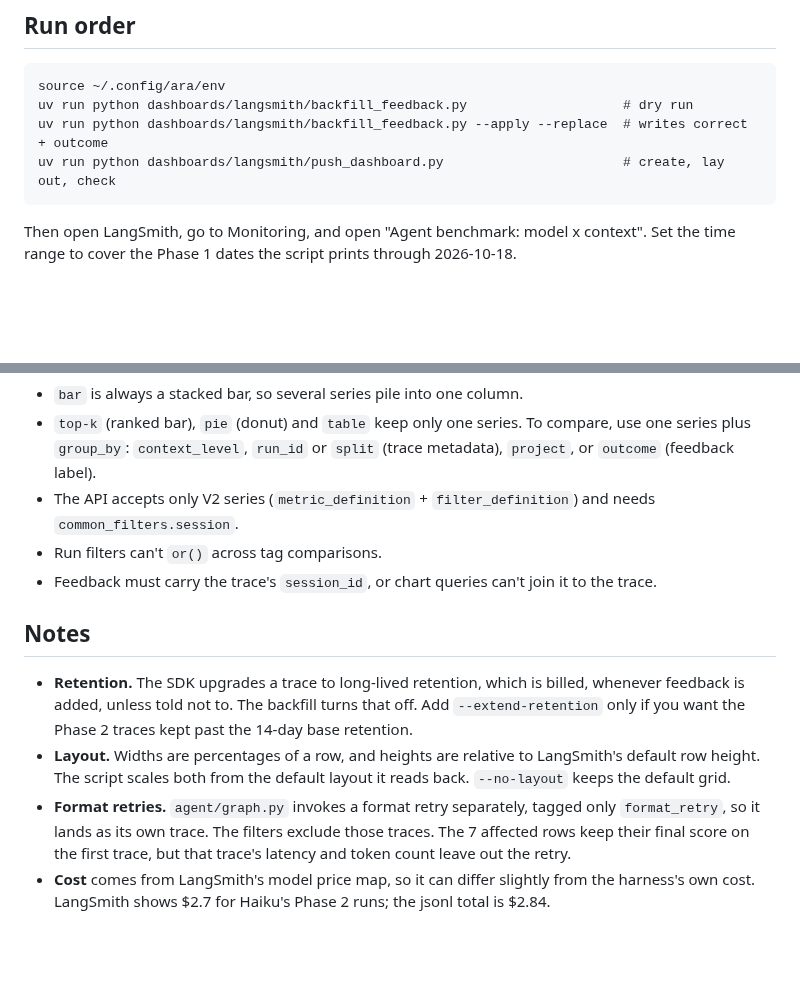
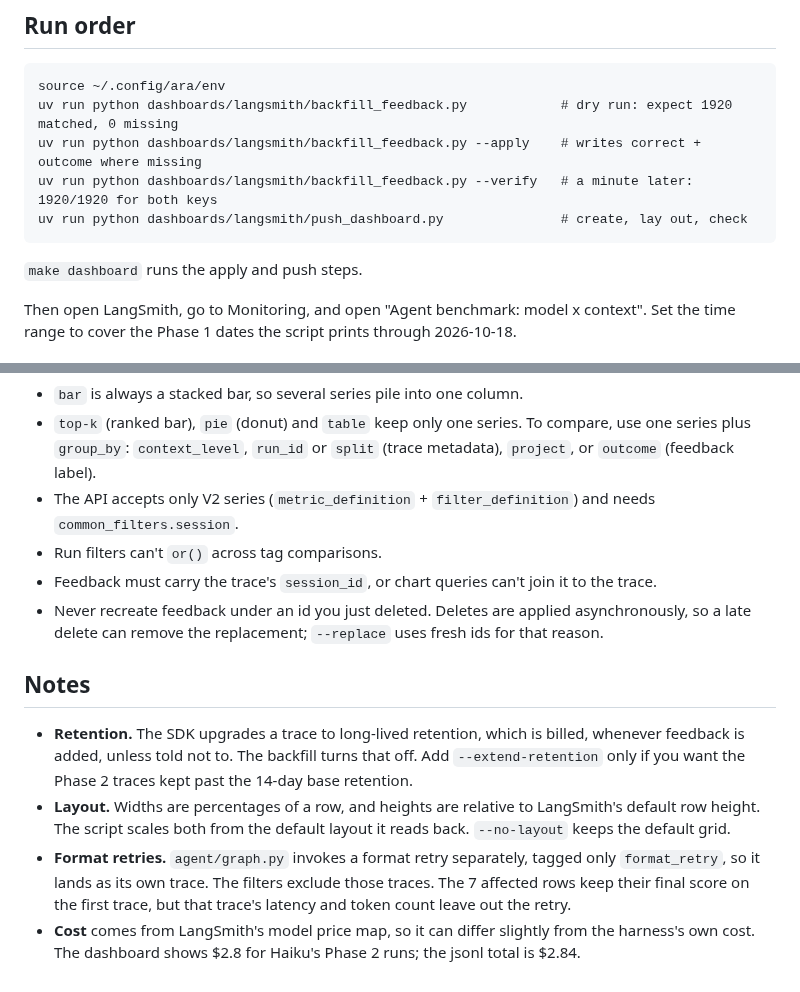
Before and after one commit to JacobWillson13/agent-ready-analytics, a Markdown page: dashboards/langsmith/README.md, 2 parts joined by grey strips. GitHub-like rendering; blank space fills up the shorter version.

````diff
--- a/dashboards/langsmith/README.md
+++ b/dashboards/langsmith/README.md
@@ -24,10 +24,13 @@ It's laid out as two screenshots.
 
 ```
 source ~/.config/ara/env
-uv run python dashboards/langsmith/backfill_feedback.py                    # dry run
-uv run python dashboards/langsmith/backfill_feedback.py --apply --replace  # writes correct + outcome
-uv run python dashboards/langsmith/push_dashboard.py                       # create, lay out, check
+uv run python dashboards/langsmith/backfill_feedback.py            # dry run: expect 1920 matched, 0 missing
+uv run python dashboards/langsmith/backfill_feedback.py --apply    # writes correct + outcome where missing
+uv run python dashboards/langsmith/backfill_feedback.py --verify   # a minute later: 1920/1920 for both keys
+uv run python dashboards/langsmith/push_dashboard.py               # create, lay out, check
 ```
+
+`make dashboard` runs the apply and push steps.
 
 Then open LangSmith, go to Monitoring, and open "Agent benchmark: model x context". Set the time range to cover the Phase 1 dates the script prints through 2026-10-18.
 
@@ -38,10 +41,11 @@ Then open LangSmith, go to Monitoring, and open "Agent benchmark: model x contex
 - The API accepts only V2 series (`metric_definition` + `filter_definition`) and needs `common_filters.session`.
 - Run filters can't `or()` across tag comparisons.
 - Feedback must carry the trace's `session_id`, or chart queries can't join it to the trace.
+- Never recreate feedback under an id you just deleted. Deletes are applied asynchronously, so a late delete can remove the replacement; `--replace` uses fresh ids for that reason.
 
 ## Notes
 
 - **Retention.** The SDK upgrades a trace to long-lived retention, which is billed, whenever feedback is added, unless told not to. The backfill turns that off. Add `--extend-retention` only if you want the Phase 2 traces kept past the 14-day base retention.
 - **Layout.** Widths are percentages of a row, and heights are relative to LangSmith's default row height. The script scales both from the default layout it reads back. `--no-layout` keeps the default grid.
 - **Format retries.** `agent/graph.py` invokes a format retry separately, tagged only `format_retry`, so it lands as its own trace. The filters exclude those traces. The 7 affected rows keep their final score on the first trace, but that trace's latency and token count leave out the retry.
-- **Cost** comes from LangSmith's model price map, so it can differ slightly from the harness's own cost. LangSmith shows $2.7 for Haiku's Phase 2 runs; the jsonl total is $2.84.
+- **Cost** comes from LangSmith's model price map, so it can differ slightly from the harness's own cost. The dashboard shows $2.8 for Haiku's Phase 2 runs; the jsonl total is $2.84.
````
Also changed, not shown: README.md (+27 -5 lines), lightdash/CUSTOMER_360.md (deleted, +0 -44 lines), docs/screenshots/langsmith-dashboard-accuracy.png (added), docs/screenshots/langsmith-dashboard-efficiency.png (added), 5 other files.
